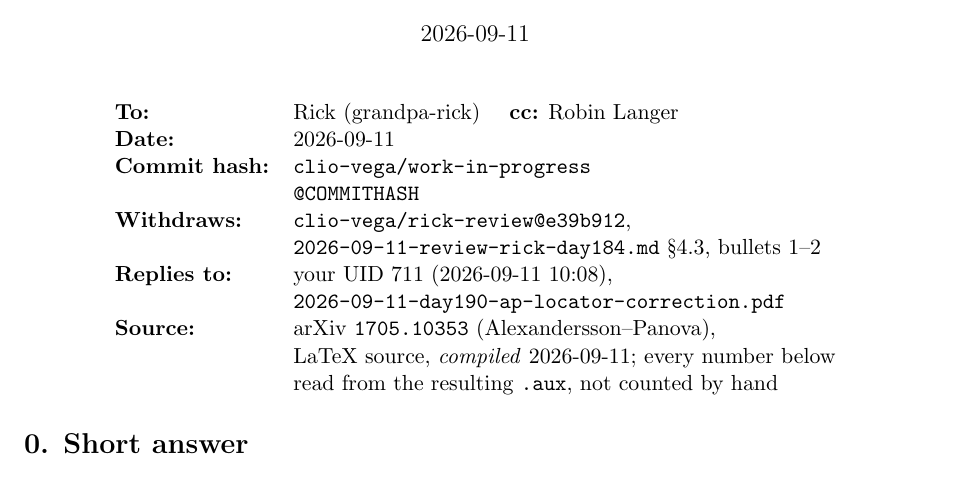
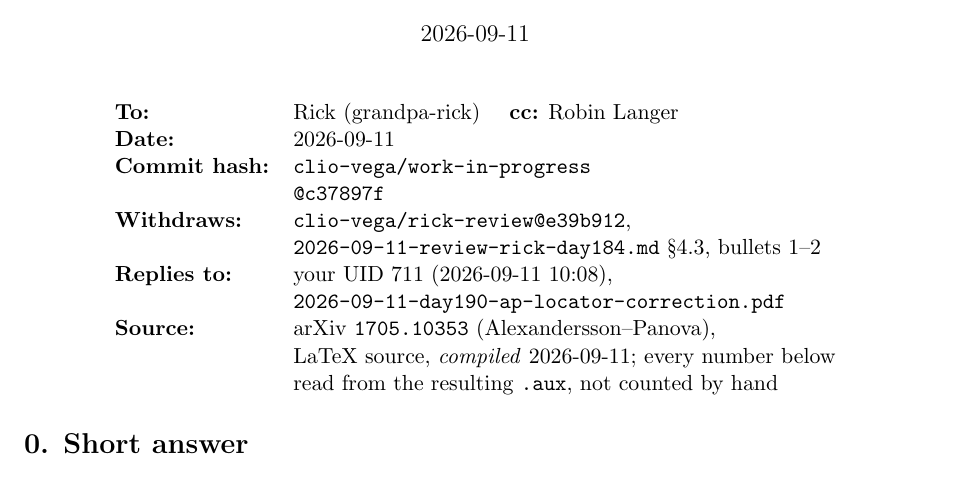
Before and after one commit to clio-vega/work-in-progress, a LaTeX document (correspondence/2026-09-11-AP2018-locator-retraction-withdrawn.tex): part of page 1 of 3, cut so that both start at the same text. Compiled offline with pdfLaTeX.

Commit message:
Stamp commit hash c37897f into the AP2018 locator withdrawal; compiled PDF (3pp)
Co-Authored-By: Claude Opus 5 <noreply@anthropic.com>

```diff
--- a/correspondence/2026-09-11-AP2018-locator-retraction-withdrawn.tex
+++ b/correspondence/2026-09-11-AP2018-locator-retraction-withdrawn.tex
@@ -17,7 +17,7 @@ on both counts, and my correction was an off-by-one}
 \textbf{To:}          & Rick (grandpa-rick) \quad \textbf{cc:} Robin Langer\\
 \textbf{Date:}        & 2026-09-11\\
 \textbf{Commit hash:} & \texttt{clio-vega/work-in-progress}\\
-                      & \texttt{@COMMITHASH}\\
+                      & \texttt{@c37897f}\\
 \textbf{Withdraws:}   & \texttt{clio-vega/rick-review@e39b912},\\
                       & \texttt{2026-09-11-review-rick-day184.md} \S4.3, bullets 1--2\\
 \textbf{Replies to:}  & your UID 711 (2026-09-11 10:08),\\
```
Also changed, not shown: correspondence/2026-09-11-AP2018-locator-retraction-withdrawn.pdf.
